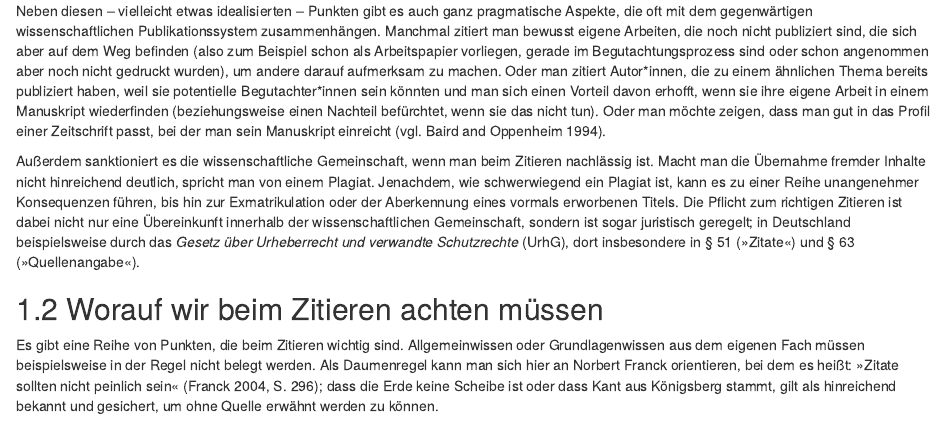
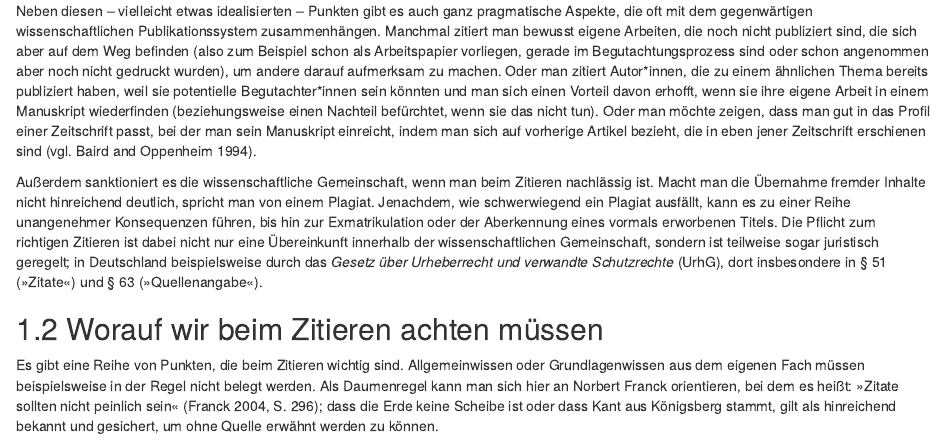
Before and after one commit to alephmembeth/students-guide, an R Markdown document (citation.Rmd): the page in a window 1100 px wide, from 620 px down. Rendered offline with R 4.5, knitr and Pandoc, with nearby package versions; drawn as R Markdown's standard HTML page in place of the format the file asks for.

Commit message:
Update book

```diff
--- a/citation.Rmd
+++ b/citation.Rmd
@@ -11,9 +11,9 @@ In einer Studienarbeit zitieren wir nicht, weil es eben irgendwie zum wissenscha
  - Durch die Auswahl, wen man wie in seiner Arbeit zitiert, setzt man sich außerdem in Beziehung zu anderen Wissenschaftler\*innen und Philosoph\*innen aus Vergangenheit und Gegenwart; man verortet sich dadurch, dass man die Arbeit anderer -- sei es kritisch oder affirmativ -- aufnimmt, also selbst im Netz der Wissenschaft und der Philosophie. Das ist -- insbesondere natürlich, wenn es affirmativ geschieht -- auch eine Würdigung der Arbeit anderer.
  - Durch Zitate macht man zudem deutlich, welche Gedanken oder Informationen von anderen übernommen und welche selbst hervorgebracht worden sind, wodurch klarer wird, was man selbst geleistet hat.
 
-Neben diesen -- vielleicht etwas idealisierten -- Punkten gibt es auch ganz pragmatische Aspekte, die oft mit dem gegenwärtigen wissenschaftlichen Publikationssystem zusammenhängen. Manchmal zitiert man bewusst eigene Arbeiten, die noch nicht publiziert sind, die sich aber auf dem Weg befinden (also zum Beispiel schon als Arbeitspapier vorliegen, gerade im Begutachtungsprozess sind oder schon angenommen aber noch nicht gedruckt wurden), um andere darauf aufmerksam zu machen. Oder man zitiert Autor\*innen, die zu einem ähnlichen Thema bereits publiziert haben, weil sie potentielle Begutachter\*innen sein könnten und man sich einen Vorteil davon erhofft, wenn sie ihre eigene Arbeit in einem Manuskript wiederfinden (beziehungsweise einen Nachteil befürchtet, wenn sie das nicht tun). Oder man möchte zeigen, dass man gut in das Profil einer Zeitschrift passt, bei der man sein Manuskript einreicht [vgl. @baird_citations_1994].
+Neben diesen -- vielleicht etwas idealisierten -- Punkten gibt es auch ganz pragmatische Aspekte, die oft mit dem gegenwärtigen wissenschaftlichen Publikationssystem zusammenhängen. Manchmal zitiert man bewusst eigene Arbeiten, die noch nicht publiziert sind, die sich aber auf dem Weg befinden (also zum Beispiel schon als Arbeitspapier vorliegen, gerade im Begutachtungsprozess sind oder schon angenommen aber noch nicht gedruckt wurden), um andere darauf aufmerksam zu machen. Oder man zitiert Autor\*innen, die zu einem ähnlichen Thema bereits publiziert haben, weil sie potentielle Begutachter\*innen sein könnten und man sich einen Vorteil davon erhofft, wenn sie ihre eigene Arbeit in einem Manuskript wiederfinden (beziehungsweise einen Nachteil befürchtet, wenn sie das nicht tun). Oder man möchte zeigen, dass man gut in das Profil einer Zeitschrift passt, bei der man sein Manuskript einreicht, indem man sich auf vorherige Artikel bezieht, die in eben jener Zeitschrift erschienen sind [vgl. @baird_citations_1994].
 
-Außerdem sanktioniert es die wissenschaftliche Gemeinschaft, wenn man beim Zitieren nachlässig ist. Macht man die Übernahme fremder Inhalte nicht hinreichend deutlich, spricht man von einem Plagiat. Jenachdem, wie schwerwiegend ein Plagiat ist, kann es zu einer Reihe unangenehmer Konsequenzen führen, bis hin zur Exmatrikulation oder der Aberkennung eines vormals erworbenen Titels. Die Pflicht zum richtigen Zitieren ist dabei nicht nur eine Übereinkunft innerhalb der wissenschaftlichen Gemeinschaft, sondern ist sogar juristisch geregelt; in Deutschland beispielsweise durch das _Gesetz über Urheberrecht und verwandte Schutzrechte_ (UrhG), dort insbesondere in § 51 (»Zitate«) und § 63 (»Quellenangabe«).
+Außerdem sanktioniert es die wissenschaftliche Gemeinschaft, wenn man beim Zitieren nachlässig ist. Macht man die Übernahme fremder Inhalte nicht hinreichend deutlich, spricht man von einem Plagiat. Jenachdem, wie schwerwiegend ein Plagiat ausfällt, kann es zu einer Reihe unangenehmer Konsequenzen führen, bis hin zur Exmatrikulation oder der Aberkennung eines vormals erworbenen Titels. Die Pflicht zum richtigen Zitieren ist dabei nicht nur eine Übereinkunft innerhalb der wissenschaftlichen Gemeinschaft, sondern ist teilweise sogar juristisch geregelt; in Deutschland beispielsweise durch das _Gesetz über Urheberrecht und verwandte Schutzrechte_ (UrhG), dort insbesondere in § 51 (»Zitate«) und § 63 (»Quellenangabe«).
 
 
 ## Worauf wir beim Zitieren achten müssen {#zitierenworauf}
```
Also changed, not shown: docs/search_index.json, 1 other file.
